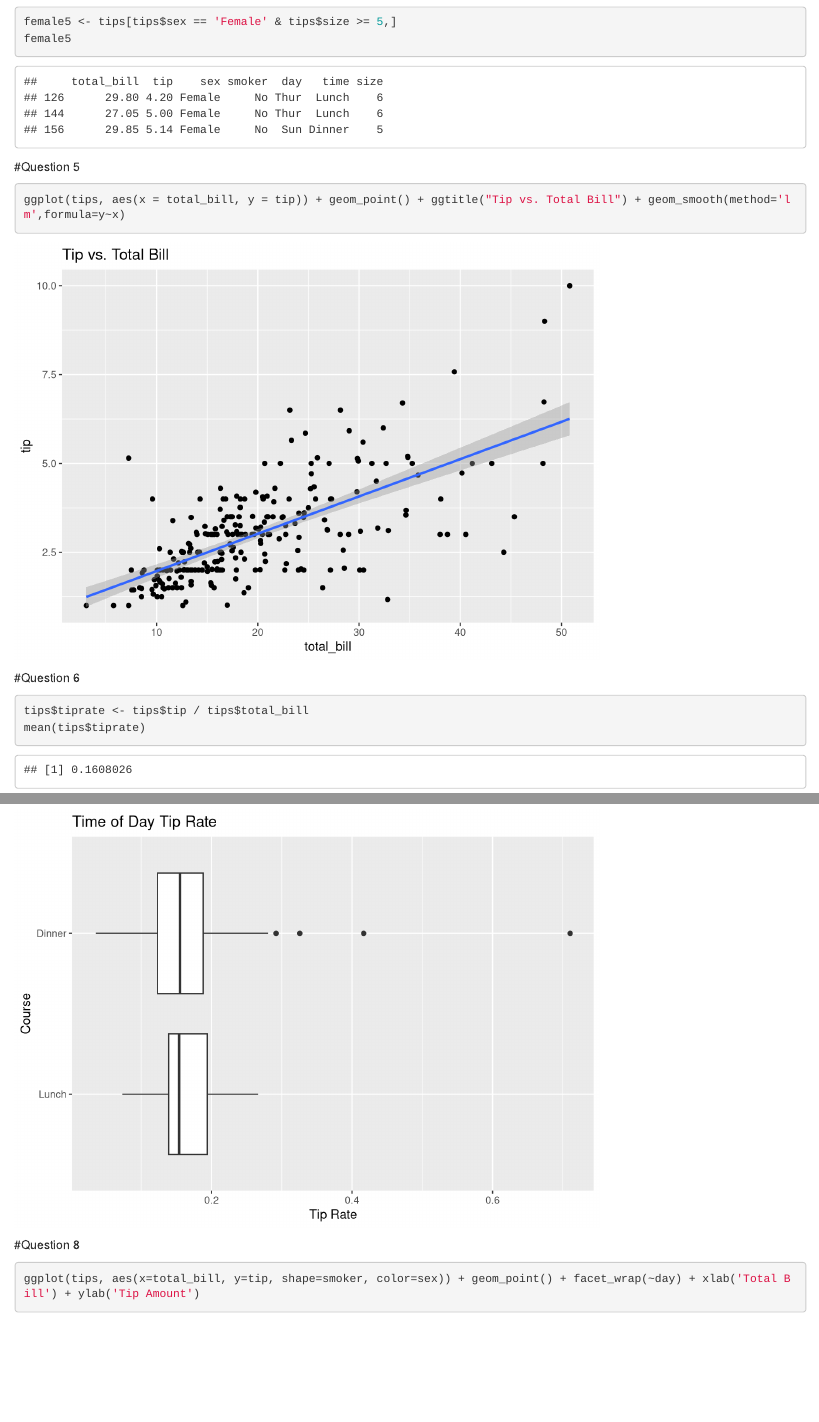
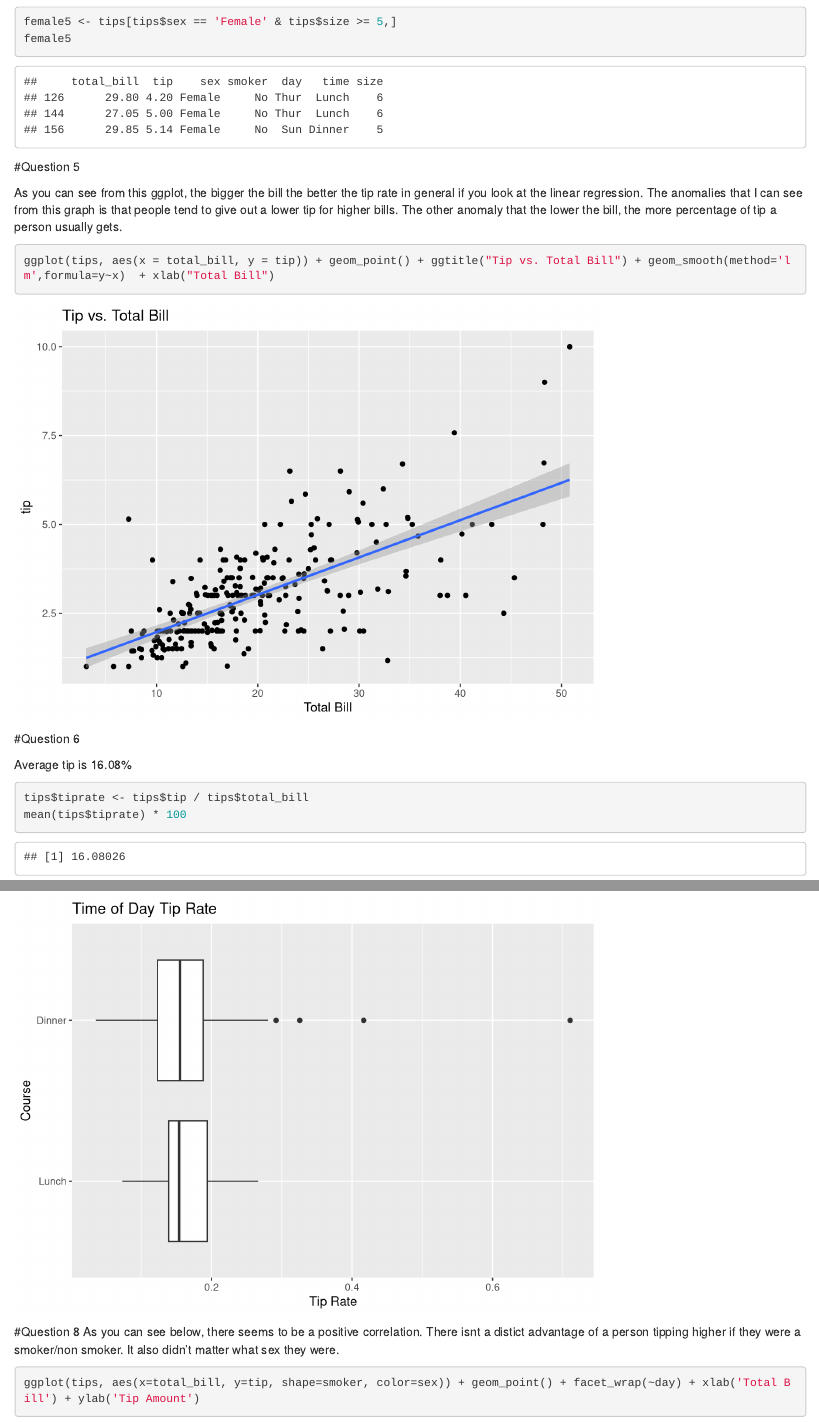
Before and after one commit to scgugulothu/ds202_hw3, an R Markdown document (hw3.Rmd): the page in a window 1100 px wide, from 5770 px down, and a second part further down, joined at a grey line. Rendered offline with R 4.5, knitr and Pandoc, with nearby package versions.

Commit message:
final hw 3 commit

````diff
--- a/hw3.Rmd
+++ b/hw3.Rmd
@@ -59,16 +59,20 @@ female5
 
 #Question 5
 
+As you can see from this ggplot, the bigger the bill the better the tip rate in general if you look at the linear regression. The anomalies that I can see from this graph is that people tend to give out a lower tip for higher bills. The other anomaly that the lower the bill, the more percentage of tip a person usually gets.
+
 ```{r}
-ggplot(tips, aes(x = total_bill, y = tip)) + geom_point() + ggtitle("Tip vs. Total Bill") + geom_smooth(method='lm',formula=y~x)
+ggplot(tips, aes(x = total_bill, y = tip)) + geom_point() + ggtitle("Tip vs. Total Bill") + geom_smooth(method='lm',formula=y~x)  + xlab("Total Bill")
 ```
 
 #Question 6
 
+Average tip is 16.08%
+
 ```{r}
 
 tips$tiprate <- tips$tip / tips$total_bill
-mean(tips$tiprate)
+mean(tips$tiprate) * 100
 
 ```
 
@@ -91,6 +95,7 @@ ggplot(order_time,  aes(x=time, y=tiprate)) + geom_boxplot() + labs(x = "Course"
 
 
 #Question 8
+As you can see below, there seems to be a positive correlation. There isnt a distict advantage of a person tipping higher if they were a smoker/non smoker. It also didn't matter what sex they were.
 
 ```{r}
 
````
Also changed, not shown: hw3.Rmd (5 more changed lines).
